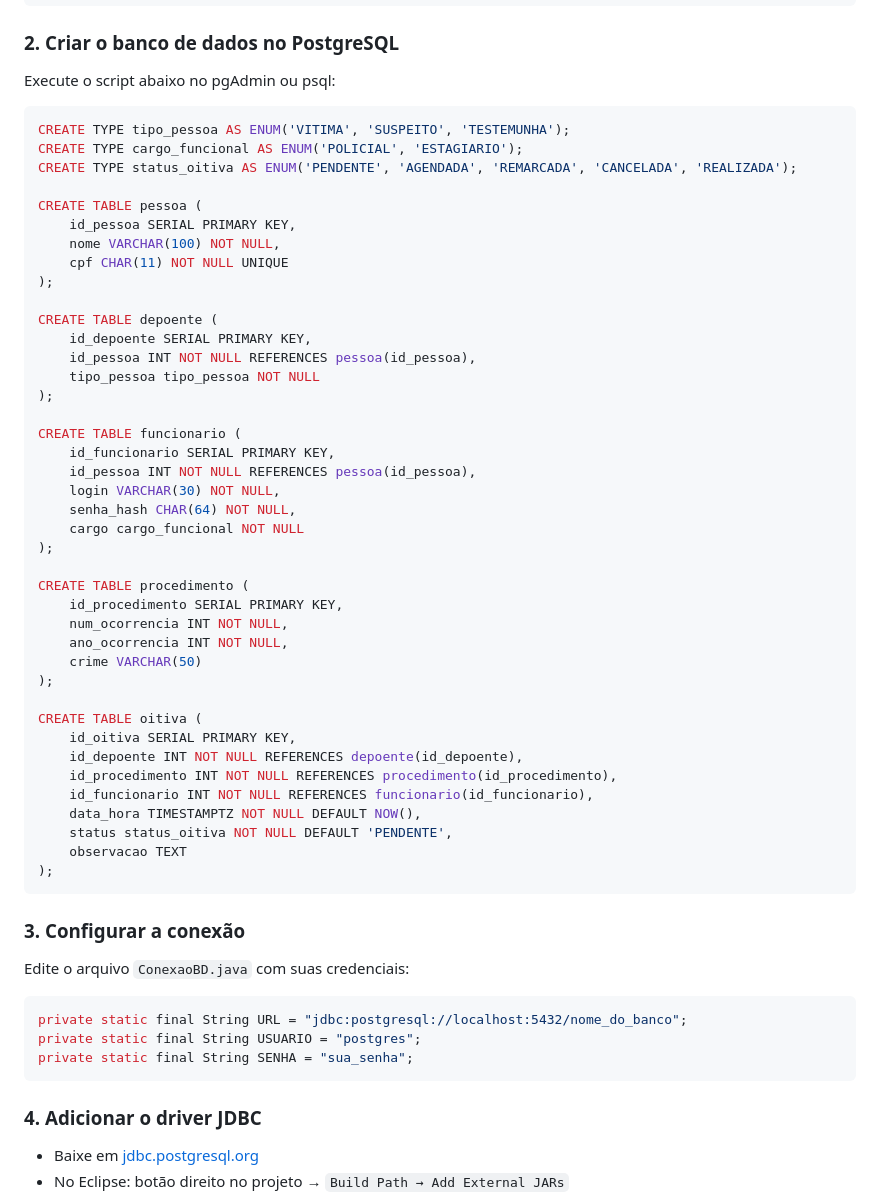
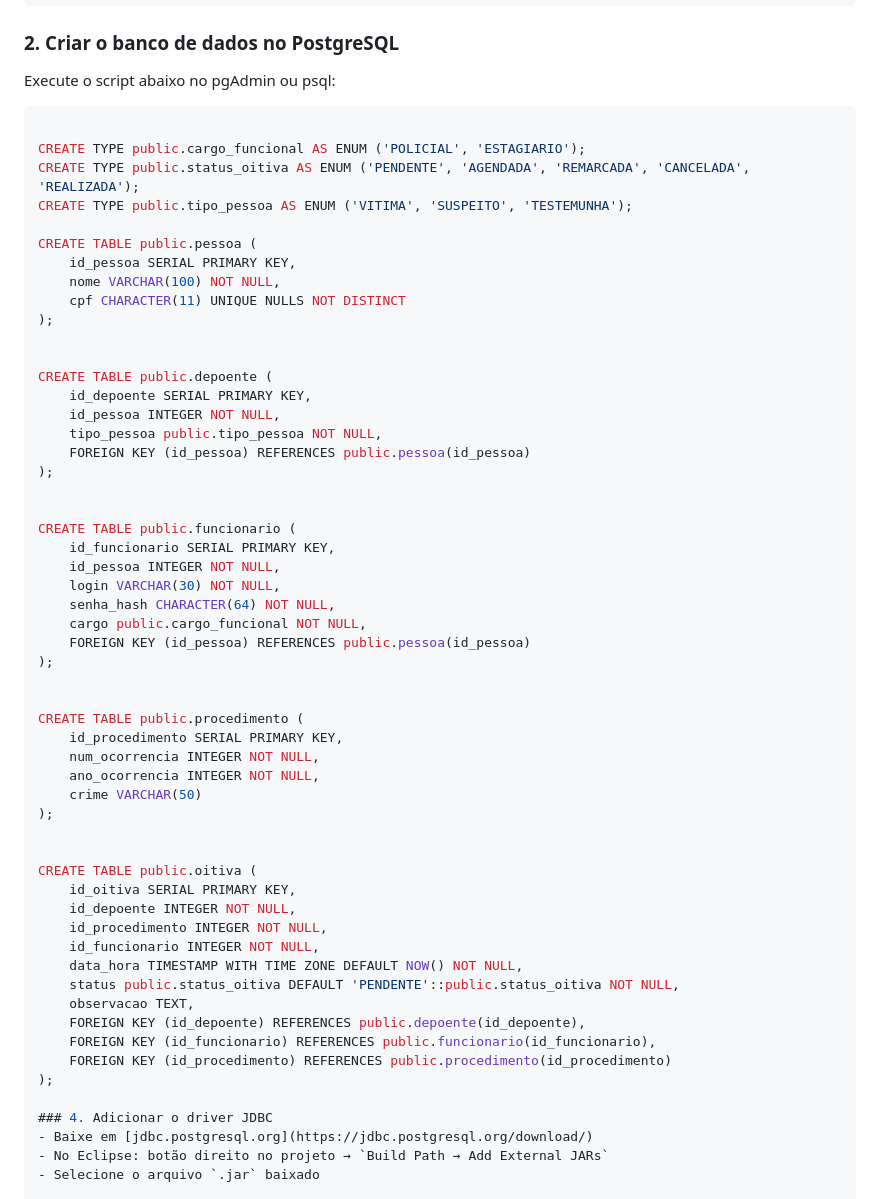
Before and after one commit to vic-barros/sistema_oitiva, a Markdown page: README.md, the part around the change. GitHub-like rendering.

````diff
--- a/README.md
+++ b/README.md
@@ -94,56 +94,56 @@ git clone https://github.com/seu-usuario/sistema-oitivas.git
 Execute o script abaixo no pgAdmin ou psql:
 
 ```sql
-CREATE TYPE tipo_pessoa AS ENUM('VITIMA', 'SUSPEITO', 'TESTEMUNHA');
-CREATE TYPE cargo_funcional AS ENUM('POLICIAL', 'ESTAGIARIO');
-CREATE TYPE status_oitiva AS ENUM('PENDENTE', 'AGENDADA', 'REMARCADA', 'CANCELADA', 'REALIZADA');
 
-CREATE TABLE pessoa (
+CREATE TYPE public.cargo_funcional AS ENUM ('POLICIAL', 'ESTAGIARIO');
+CREATE TYPE public.status_oitiva AS ENUM ('PENDENTE', 'AGENDADA', 'REMARCADA', 'CANCELADA', 'REALIZADA');
+CREATE TYPE public.tipo_pessoa AS ENUM ('VITIMA', 'SUSPEITO', 'TESTEMUNHA');
+
+CREATE TABLE public.pessoa (
     id_pessoa SERIAL PRIMARY KEY,
     nome VARCHAR(100) NOT NULL,
-    cpf CHAR(11) NOT NULL UNIQUE
+    cpf CHARACTER(11) UNIQUE NULLS NOT DISTINCT
 );
 
-CREATE TABLE depoente (
+
+CREATE TABLE public.depoente (
     id_depoente SERIAL PRIMARY KEY,
-    id_pessoa INT NOT NULL REFERENCES pessoa(id_pessoa),
-    tipo_pessoa tipo_pessoa NOT NULL
+    id_pessoa INTEGER NOT NULL,
+    tipo_pessoa public.tipo_pessoa NOT NULL,
+    FOREIGN KEY (id_pessoa) REFERENCES public.pessoa(id_pessoa)
 );
 
-CREATE TABLE funcionario (
+
+CREATE TABLE public.funcionario (
     id_funcionario SERIAL PRIMARY KEY,
-    id_pessoa INT NOT NULL REFERENCES pessoa(id_pessoa),
+    id_pessoa INTEGER NOT NULL,
     login VARCHAR(30) NOT NULL,
-    senha_hash CHAR(64) NOT NULL,
-    cargo cargo_funcional NOT NULL
+    senha_hash CHARACTER(64) NOT NULL,
+    cargo public.cargo_funcional NOT NULL,
+    FOREIGN KEY (id_pessoa) REFERENCES public.pessoa(id_pessoa)
 );
 
-CREATE TABLE procedimento (
+
+CREATE TABLE public.procedimento (
     id_procedimento SERIAL PRIMARY KEY,
-    num_ocorrencia INT NOT NULL,
-    ano_ocorrencia INT NOT NULL,
+    num_ocorrencia INTEGER NOT NULL,
+    ano_ocorrencia INTEGER NOT NULL,
     crime VARCHAR(50)
 );
 
-CREATE TABLE oitiva (
+
+CREATE TABLE public.oitiva (
     id_oitiva SERIAL PRIMARY KEY,
-    id_depoente INT NOT NULL REFERENCES depoente(id_depoente),
-    id_procedimento INT NOT NULL REFERENCES procedimento(id_procedimento),
-    id_funcionario INT NOT NULL REFERENCES funcionario(id_funcionario),
-    data_hora TIMESTAMPTZ NOT NULL DEFAULT NOW(),
-    status status_oitiva NOT NULL DEFAULT 'PENDENTE',
-    observacao TEXT
+    id_depoente INTEGER NOT NULL,
+    id_procedimento INTEGER NOT NULL,
+    id_funcionario INTEGER NOT NULL,
+    data_hora TIMESTAMP WITH TIME ZONE DEFAULT NOW() NOT NULL,
+    status public.status_oitiva DEFAULT 'PENDENTE'::public.status_oitiva NOT NULL,
+    observacao TEXT,
+    FOREIGN KEY (id_depoente) REFERENCES public.depoente(id_depoente),
+    FOREIGN KEY (id_funcionario) REFERENCES public.funcionario(id_funcionario),
+    FOREIGN KEY (id_procedimento) REFERENCES public.procedimento(id_procedimento)
 );
-```
-
-### 3. Configurar a conexão
-Edite o arquivo `ConexaoBD.java` com suas credenciais:
-
-```java
-private static final String URL = "jdbc:postgresql://localhost:5432/nome_do_banco";
-private static final String USUARIO = "postgres";
-private static final String SENHA = "sua_senha";
-```
 
 ### 4. Adicionar o driver JDBC
 - Baixe em [jdbc.postgresql.org](https://jdbc.postgresql.org/download/)
````
